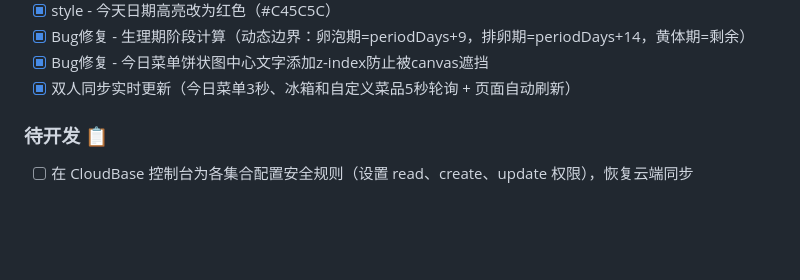
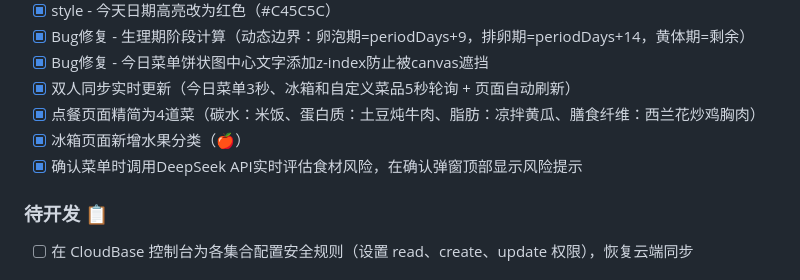
Before and after one commit to Lovedd1/family-meal-planner, a Markdown page: CLAUDE.md, the part around the change. Drawn GitHub-style; blank space fills up the shorter version.

Commit message:
docs: 更新CLAUDE.md记录已完成功能

```diff
--- a/CLAUDE.md
+++ b/CLAUDE.md
@@ -77,6 +77,9 @@
 - [x] Bug修复 - 生理期阶段计算（动态边界：卵泡期=periodDays+9，排卵期=periodDays+14，黄体期=剩余）
 - [x] Bug修复 - 今日菜单饼状图中心文字添加z-index防止被canvas遮挡
 - [x] 双人同步实时更新（今日菜单3秒、冰箱和自定义菜品5秒轮询 + 页面自动刷新）
+- [x] 点餐页面精简为4道菜（碳水：米饭、蛋白质：土豆炖牛肉、脂肪：凉拌黄瓜、膳食纤维：西兰花炒鸡胸肉）
+- [x] 冰箱页面新增水果分类（🍎）
+- [x] 确认菜单时调用DeepSeek API实时评估食材风险，在确认弹窗顶部显示风险提示
 
 ### 待开发 📋
 - [ ] 在 CloudBase 控制台为各集合配置安全规则（设置 read、create、update 权限），恢复云端同步
```
